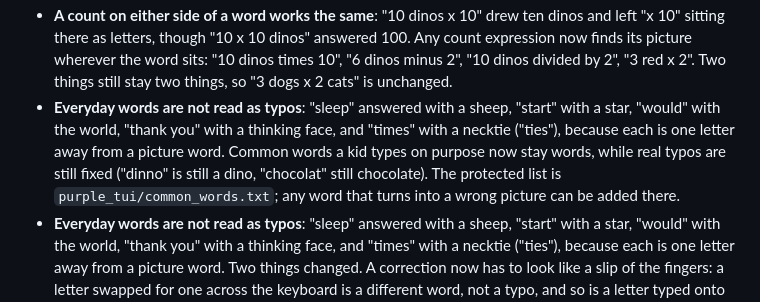
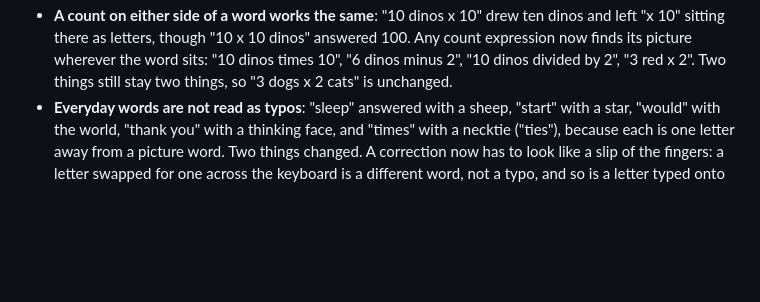
Before and after one commit to purplecomputerorg/purplecomputer, a Markdown page: docs/UX_LOG.md, the part around the change. GitHub-like rendering; blank space fills up the shorter version.

Commit message:
Drop a stale duplicate of the everyday-words entry from the UX log.
(cherry picked from commit 6f2958f6e77d0ba090b22ea839cc06aa4b02bc6c)

```diff
--- a/docs/UX_LOG.md
+++ b/docs/UX_LOG.md
@@ -434,7 +434,6 @@ Brief descriptions of user experience changes, newest first.
 - **The Help & Videos QR goes to the help hub**: The code and the printed URL now point at purplecomputer.org/help, the page that holds videos plus updates, the card guide, and the full room list, and the line above it reads "Scan for videos and other help:" instead of promising videos only.
 - **No library warnings on screen**: An onnxruntime warning about the CPU ("Unknown CPU vendor") could print straight over the Ask line mid-session, most visibly on VMs and during recordings. Native warnings from speech and audio libraries now go to a log file instead of the screen.
 - **A count on either side of a word works the same**: "10 dinos x 10" drew ten dinos and left "x 10" sitting there as letters, though "10 x 10 dinos" answered 100. Any count expression now finds its picture wherever the word sits: "10 dinos times 10", "6 dinos minus 2", "10 dinos divided by 2", "3 red x 2". Two things still stay two things, so "3 dogs x 2 cats" is unchanged.
-- **Everyday words are not read as typos**: "sleep" answered with a sheep, "start" with a star, "would" with the world, "thank you" with a thinking face, and "times" with a necktie ("ties"), because each is one letter away from a picture word. Common words a kid types on purpose now stay words, while real typos are still fixed ("dinno" is still a dino, "chocolat" still chocolate). The protected list is `purple_tui/common_words.txt`; any word that turns into a wrong picture can be added there.
 - **Everyday words are not read as typos**: "sleep" answered with a sheep, "start" with a star, "would" with the world, "thank you" with a thinking face, and "times" with a necktie ("ties"), because each is one letter away from a picture word. Two things changed. A correction now has to look like a slip of the fingers: a letter swapped for one across the keyboard is a different word, not a typo, and so is a letter typed onto the end of a short word ("star" into "start"). On top of that, a list of everyday words at `purple_tui/common_words.txt` is never corrected at all; any word that turns into a wrong picture can be added there. Real typos are still fixed: "dinno" is a dino, "chocolat" chocolate, "unicron" a unicorn, "flowr" a flower.
 - **Holding a letter while holding an arrow paints a solid line**: After about a second of holding an arrow the cursor speeds up to cover ground faster, but a held letter kept painting once per step, so the trail broke into blocks with five blank cells between them. A held letter now paints every cell it passes, the same as holding Space.
 - **Paint mixes over letters too**: Painting yellow, writing "Hello" on top, then painting blue over the whole area turned the plain squares green but flipped the squares under the letters to pure blue. A letter sitting on painted color no longer blocks the mix, so every square painted twice mixes the same way.
```
